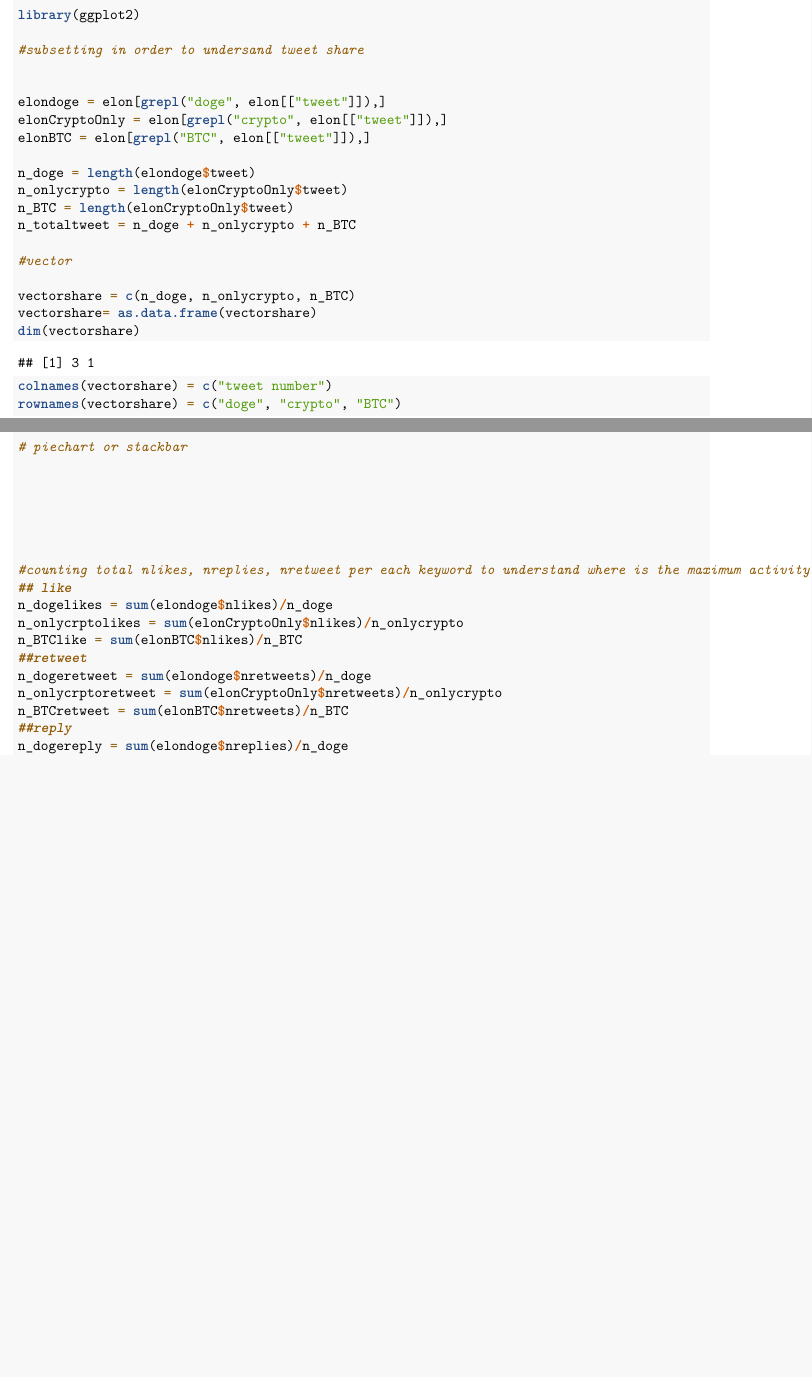
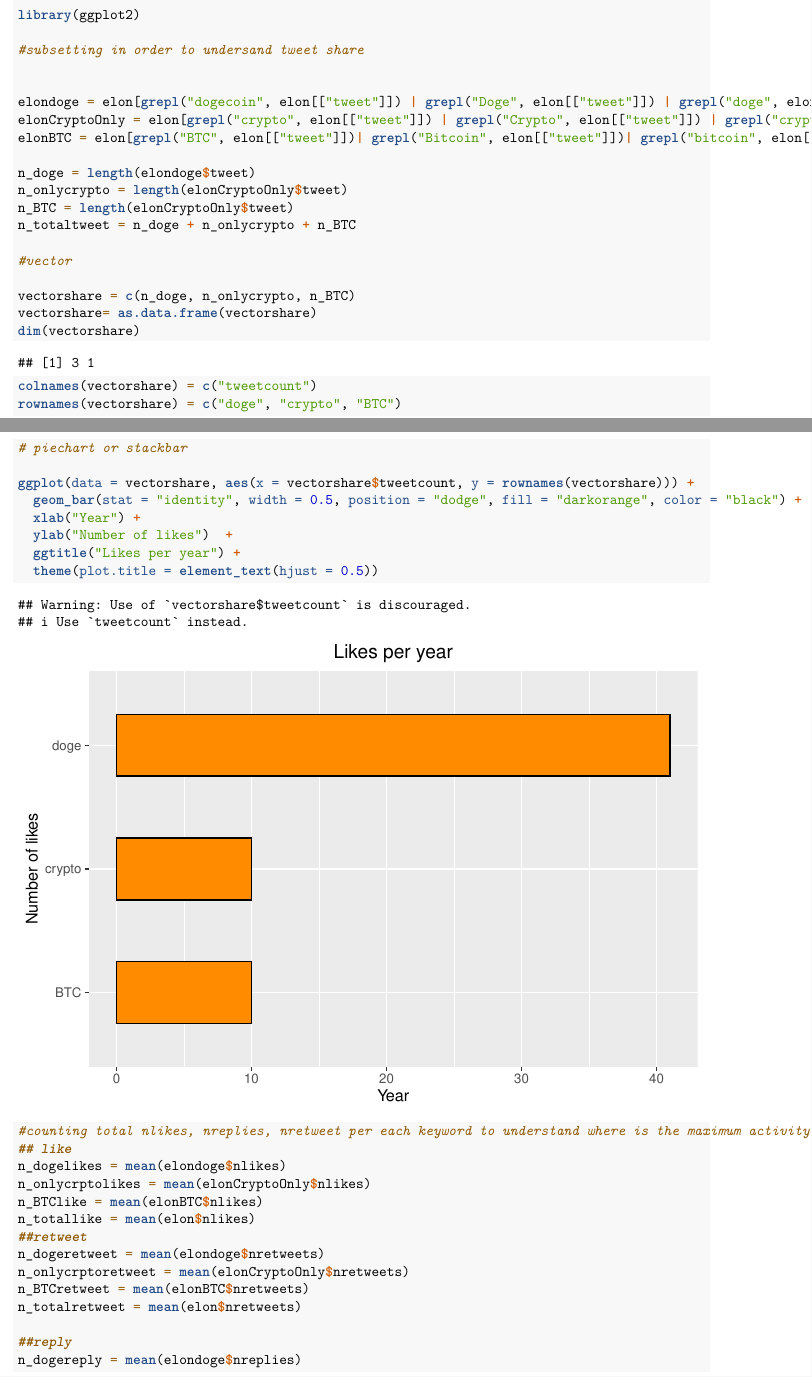
Before and after one commit to luiginegro/ProjectQuant, an R Markdown document (Trial1.Rmd): two parts of pages 8 and 9 of 19 before the commit and two parts of pages 8 and 9 of 20 after it, joined at a grey line, cut so that both start at the same text, the shorter picture padded with empty space. Rendered offline with R 4.5, knitr and Pandoc, then LaTeX, with nearby package versions; some code elsewhere in the file could not run offline.

Commit message:
graphs + doge

```diff
--- a/Trial1.Rmd
+++ b/Trial1.Rmd
@@ -241,9 +241,9 @@ library(ggplot2)
 #subsetting in order to undersand tweet share
 
 
-elondoge = elon[grepl("doge", elon[["tweet"]]),]
-elonCryptoOnly = elon[grepl("crypto", elon[["tweet"]]),]
-elonBTC = elon[grepl("BTC", elon[["tweet"]]),]
+elondoge = elon[grepl("dogecoin", elon[["tweet"]]) | grepl("Doge", elon[["tweet"]]) | grepl("doge", elon[["tweet"]]),]
+elonCryptoOnly = elon[grepl("crypto", elon[["tweet"]]) | grepl("Crypto", elon[["tweet"]]) | grepl("cryptos", elon[["tweet"]]),]
+elonBTC = elon[grepl("BTC", elon[["tweet"]])| grepl("Bitcoin", elon[["tweet"]])| grepl("bitcoin", elon[["tweet"]]),]
 
 n_doge = length(elondoge$tweet)
 n_onlycrypto = length(elonCryptoOnly$tweet)
@@ -255,24 +255,28 @@ n_totaltweet = n_doge + n_onlycrypto + n_BTC
 vectorshare = c(n_doge, n_onlycrypto, n_BTC)
 vectorshare= as.data.frame(vectorshare)
 dim(vectorshare)
-colnames(vectorshare) = c("tweet number")
+colnames(vectorshare) = c("tweetcount")
 rownames(vectorshare) = c("doge", "crypto", "BTC")
-
 # piechart or stackbar
 
-
-
-
-
+ggplot(data = vectorshare, aes(x = vectorshare$tweetcount, y = rownames(vectorshare))) +
+  geom_bar(stat = "identity", width = 0.5, position = "dodge", fill = "darkorange", color = "black") +
+  xlab("Year") +
+  ylab("Number of likes")  +
+  ggtitle("Likes per year") +
+  theme(plot.title = element_text(hjust = 0.5))
 
 #counting total nlikes, nreplies, nretweet per each keyword to understand where is the maximum activity
 ## like
-n_dogelikes = sum(elondoge$nlikes)/n_doge
-n_onlycrptolikes = sum(elonCryptoOnly$nlikes)/n_onlycrypto
-n_BTClike = sum(elonBTC$nlikes)/n_BTC
+n_dogelikes = mean(elondoge$nlikes)
+n_onlycrptolikes = mean(elonCryptoOnly$nlikes)
+n_BTClike = mean(elonBTC$nlikes)
+n_totallike = mean(elon$nlikes)
 ##retweet
-n_dogeretweet = sum(elondoge$nretweets)/n_doge
-n_onlycrptoretweet = sum(elonCryptoOnly$nretweets)/n_onlycrypto
-n_BTCretweet = sum(elonBTC$nretweets)/n_BTC
+n_dogeretweet = mean(elondoge$nretweets)
+n_onlycrptoretweet = mean(elonCryptoOnly$nretweets)
+n_BTCretweet = mean(elonBTC$nretweets)
+n_totalretweet = mean(elon$nretweets)
+
 ##reply
-n_dogereply = sum(elondoge$nreplies)/n_doge
+n_dogereply = mean(elondoge$nreplies)
```
Also changed, not shown: Trial1.Rmd (23 more changed lines).
